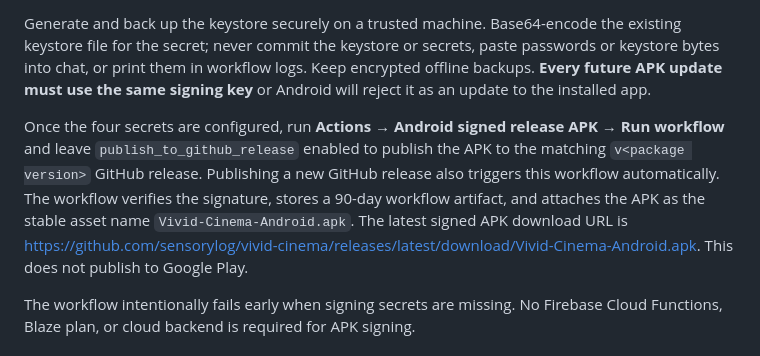
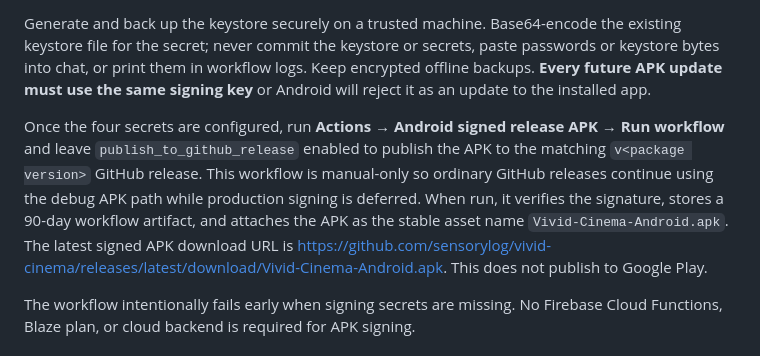
Before and after one commit to sensorylog/vivid-cinema, a Markdown page: ANDROID_BUILD.md, the part around the change. Drawn GitHub-style.

Commit message:
Document that production-signed releases are manual only

```diff
--- a/ANDROID_BUILD.md
+++ b/ANDROID_BUILD.md
@@ -46,7 +46,7 @@ The debug workflow is for testing only. To build a production-signed APK, first
 
 Generate and back up the keystore securely on a trusted machine. Base64-encode the existing keystore file for the secret; never commit the keystore or secrets, paste passwords or keystore bytes into chat, or print them in workflow logs. Keep encrypted offline backups. **Every future APK update must use the same signing key** or Android will reject it as an update to the installed app.
 
-Once the four secrets are configured, run **Actions → Android signed release APK → Run workflow** and leave `publish_to_github_release` enabled to publish the APK to the matching `v<package version>` GitHub release. Publishing a new GitHub release also triggers this workflow automatically. The workflow verifies the signature, stores a 90-day workflow artifact, and attaches the APK as the stable asset name `Vivid-Cinema-Android.apk`. The latest signed APK download URL is https://github.com/sensorylog/vivid-cinema/releases/latest/download/Vivid-Cinema-Android.apk. This does not publish to Google Play.
+Once the four secrets are configured, run **Actions → Android signed release APK → Run workflow** and leave `publish_to_github_release` enabled to publish the APK to the matching `v<package version>` GitHub release. This workflow is manual-only so ordinary GitHub releases continue using the debug APK path while production signing is deferred. When run, it verifies the signature, stores a 90-day workflow artifact, and attaches the APK as the stable asset name `Vivid-Cinema-Android.apk`. The latest signed APK download URL is https://github.com/sensorylog/vivid-cinema/releases/latest/download/Vivid-Cinema-Android.apk. This does not publish to Google Play.
 
 The workflow intentionally fails early when signing secrets are missing. No Firebase Cloud Functions, Blaze plan, or cloud backend is required for APK signing.
 
```
